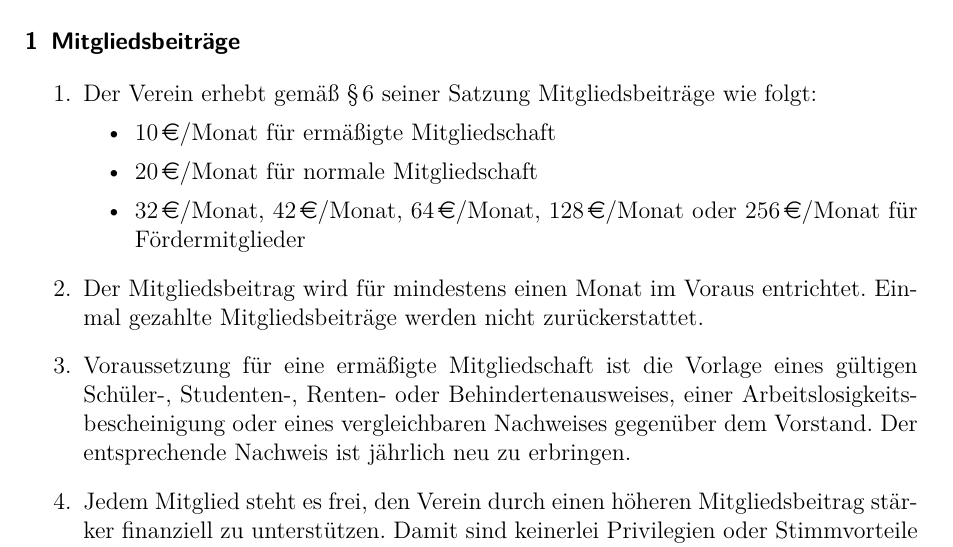
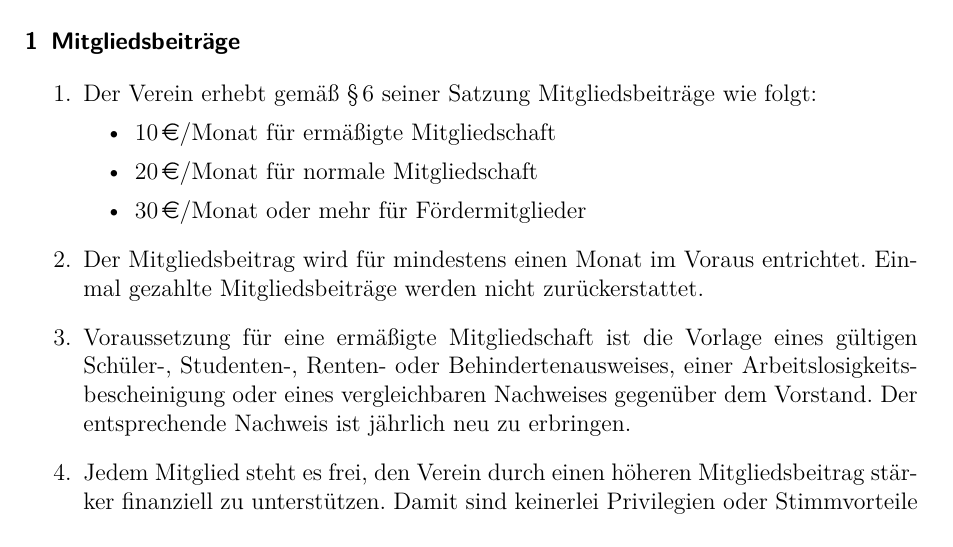
Before and after one commit to HackspaceJena/satzung, a LaTeX document (Geschäftsordnung.tex): part of page 1 of 3, cut so that both start at the same text. Compiled offline with pdfLaTeX.

Commit message:
konkrete Beitragshöhen für Fördermitglieder entfernt
In der Praxis werden diese Werte ohnehin nicht angewandt, und es gibt
keinen nachvollziehbaren Grund für die Staffelung.

```diff
--- a/Geschäftsordnung.tex
+++ b/Geschäftsordnung.tex
@@ -19,9 +19,7 @@
         \begin{itemize}
             \item \EUR{10}/Monat für ermäßigte Mitgliedschaft
             \item \EUR{20}/Monat für normale Mitgliedschaft
-            \item \EUR{32}/Monat, \EUR{42}/Monat, \EUR{64}/Monat,
-                  \EUR{128}/Monat oder \EUR{256}/Monat für
-                  Fördermitglieder
+            \item \EUR{30}/Monat oder mehr für Fördermitglieder
         \end{itemize}
 
     \item Der Mitgliedsbeitrag wird für mindestens einen Monat im Voraus
```
Also changed, not shown: Geschäftsordnung.pdf.
